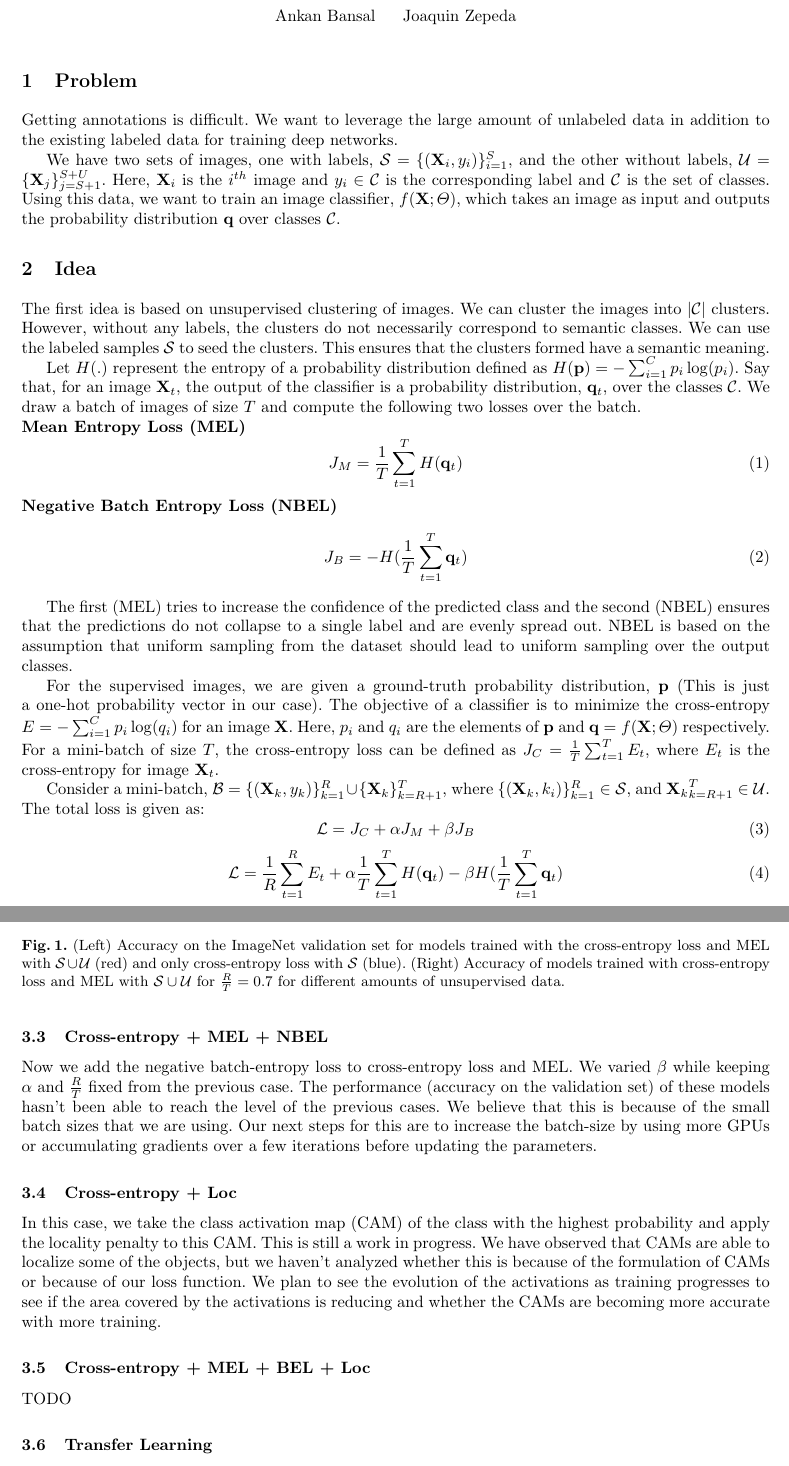
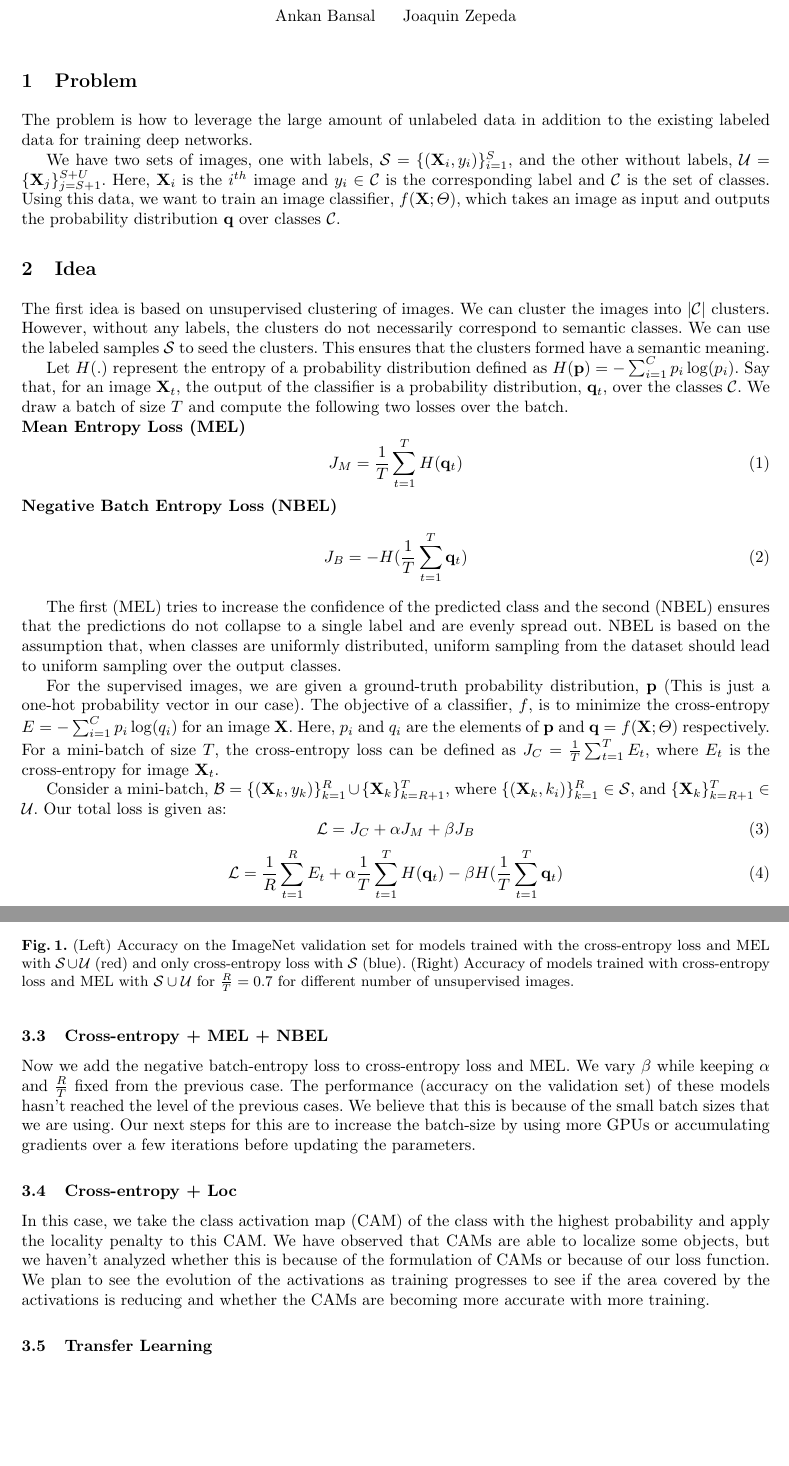
Before and after one commit to ankanbansal/semi-supervised-learning, a LaTeX paper (latex_files/midpoint/report.tex): two parts of pages 1 and 3 of 4 before the commit and two parts of pages 1 and 3 of 3 after it, joined at a grey line, cut so that both start at the same text, the shorter picture padded with empty space. Compiled offline with pdfLaTeX.

Commit message:
cosmetic changes

```diff
--- a/latex_files/midpoint/report.tex
+++ b/latex_files/midpoint/report.tex
@@ -43,7 +43,7 @@
 \maketitle              % typeset the header of the contribution
 
 \section{Problem}
-Getting annotations is difficult. We want to leverage the large amount of unlabeled data in addition
+The problem is how to leverage the large amount of unlabeled data in addition
 to the existing labeled data for training deep networks.
 
 We have two sets of images, one with labels, $\mathcal{S} = \{(\mathbf{X}_i, y_i)\}_{i=1}^S$, and
@@ -64,7 +64,7 @@ This ensures that the clusters formed have a semantic meaning.
 Let $H(.)$ represent the entropy of a probability distribution defined as $H(\mathbf{p}) =
 -\sum_{i=1}^{C}p_i \log(p_i)$.  Say that, for an image $\mathbf{X}_t$, the output of the classifier
 is a probability distribution, $\mathbf{q}_t$, over the classes $\mathcal{C}$. We draw a batch of
-images of size $T$ and compute the following two losses over the batch.\\
+size $T$ and compute the following two losses over the batch.\\
 \textbf{Mean Entropy Loss (MEL)}
 \begin{equation}
 	J_M = \frac{1}{T}\sum_{t=1}^{T}H(\mathbf{q}_t)
@@ -76,11 +76,11 @@ images of size $T$ and compute the following two losses over the batch.\\
 
 The first (MEL) tries to increase the confidence of the predicted class and the second (NBEL)
 ensures that the predictions do not collapse to a single label and are evenly spread out. NBEL
-is based on the assumption that uniform sampling from the dataset should lead to uniform sampling
-over the output classes.
+is based on the assumption that, when classes are uniformly distributed, uniform sampling from the
+dataset should lead to uniform sampling over the output classes.
 
 For the supervised images, we are given a ground-truth probability distribution, $\mathbf{p}$ (This is
-just a one-hot probability vector in our case). The objective of a classifier is to minimize the
+just a one-hot probability vector in our case). The objective of a classifier, $f$, is to minimize the
 cross-entropy $E = -\sum_{i=1}^{C}p_i \log(q_i)$ for an image $\mathbf{X}$. Here, $p_i$ and $q_i$
 are the elements of $\mathbf{p}$ and $\mathbf{q} = f(\mathbf{X}; \Theta)$ respectively. For a
 mini-batch of size $T$, the cross-entropy loss can be defined as $J_C = \frac{1}{T} \sum_{t=1}^{T}
@@ -88,7 +88,7 @@ E_t$, where $E_t$ is the cross-entropy for image $\mathbf{X}_t$.
 
 Consider a mini-batch, $\mathcal{B} =
 \{(\mathbf{X}_k, y_k)\}_{k=1}^R \cup \{\mathbf{X}_k\}_{k=R+1}^T$, where $\{(\mathbf{X}_k,
-k_i)\}_{k=1}^{R} \in \mathcal{S}$, and ${\mathbf{X}_k}_{k=R+1}^{T} \in \mathcal{U}$. The total loss
+k_i)\}_{k=1}^{R} \in \mathcal{S}$, and $\{\mathbf{X}_k\}_{k=R+1}^{T} \in \mathcal{U}$. Our total loss
 is given as:
 \begin{equation}
 	\mathcal{L} = J_C + \alpha J_M + \beta J_B
@@ -168,7 +168,7 @@ J_M$ and use $\mathcal{S} \cup \mathcal{U}$ as the training set. We set $\alpha
 		\caption{(Left) Accuracy on the ImageNet validation set for models trained with the cross-entropy
 		loss and MEL with $\mathcal{S}\cup\mathcal{U}$ (red) and only cross-entropy loss with
 	$\mathcal{S}$ (blue). (Right) Accuracy of models trained with cross-entropy loss and MEL with
-$\mathcal{S}\cup\mathcal{U}$ for $\frac{R}{T} = 0.7$ for different amounts of unsupervised data.}
+$\mathcal{S}\cup\mathcal{U}$ for $\frac{R}{T} = 0.7$ for different number of unsupervised images.}
 		\label{fig:acc}
 \end{figure}
 
@@ -178,22 +178,19 @@ unsupervised data is helpful for improving the performance of classification mod
 
 \subsection{Cross-entropy + MEL + NBEL}
-Now we add the negative batch-entropy loss to cross-entropy loss and MEL. We varied $\beta$ while
+Now we add the negative batch-entropy loss to cross-entropy loss and MEL. We vary $\beta$ while
 keeping $\alpha$ and $\frac{R}{T}$ fixed from the previous case. The performance (accuracy on the
-validation set) of these models hasn't been able to reach the level of the previous cases. We
+validation set) of these models hasn't reached the level of the previous cases. We
 believe that this is because of the small batch sizes that we are using. Our next steps for this are
 to increase the batch-size by using more GPUs or accumulating gradients over a few iterations before
 updating the parameters.
 
 \subsection{Cross-entropy + Loc}
 In this case, we take the class activation map (CAM) of the class with the highest probability and
-apply the locality penalty to this CAM. This is still a work in progress. We have observed that CAMs
-are able to localize some of the objects, but we haven't analyzed whether this is because of the
+apply the locality penalty to this CAM. We have observed that CAMs
+are able to localize some objects, but we haven't analyzed whether this is because of the
 formulation of CAMs or because of our loss function. We plan to see the evolution of the
 activations as training progresses to see if the area covered by the activations is reducing and
 whether the CAMs are becoming more accurate with more training.
-
-\subsection{Cross-entropy + MEL + BEL + Loc}
-TODO
 
 \subsection{Transfer Learning}
 For a comparison with recent work on unsupervised learning, we will experiment
```
Also changed, not shown: latex_files/midpoint/report.pdf, latex_files/midpoint/report.tex (16 more changed lines), 2 other files.
